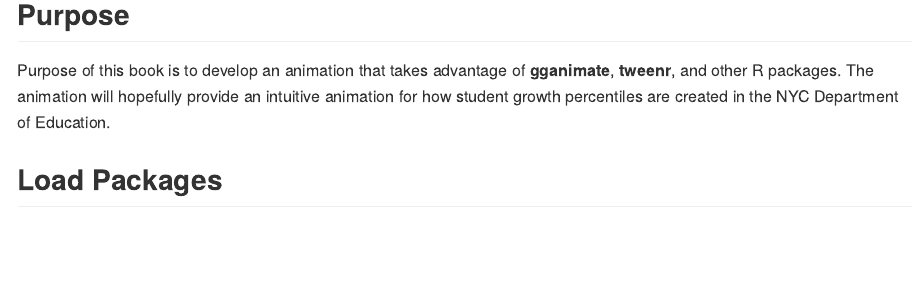
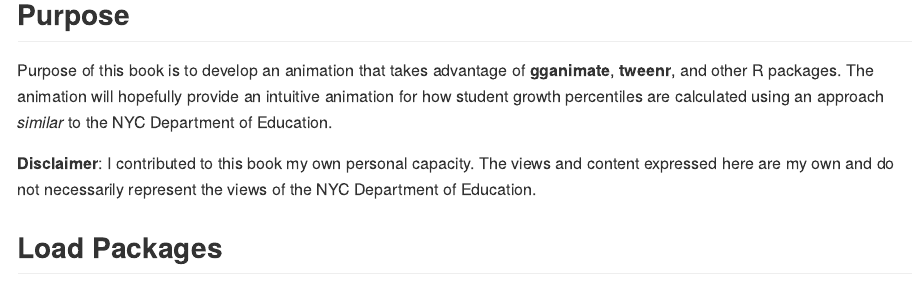
Before and after one commit to eleakin/SGPAnimation, an R Markdown document (SGPanimation.Rmd): the page in a window 1100 px wide, from 120 px down. Rendered offline with R 4.5, knitr and Pandoc, with nearby package versions; some code elsewhere in the file could not run offline.

Commit message:
Add disclaimer to markdown file

````diff
--- a/SGPanimation.Rmd
+++ b/SGPanimation.Rmd
@@ -37,7 +37,9 @@ opts_chunk$set(cache = TRUE, message = FALSE, warning = FALSE, fig.show = "anima
 ```
 
 ## Purpose
-Purpose of this book is to develop an animation that takes advantage of **gganimate**, **tweenr**, and other R packages. The animation will hopefully provide an intuitive animation for how student growth percentiles are created in the NYC Department of Education.
+Purpose of this book is to develop an animation that takes advantage of **gganimate**, **tweenr**, and other R packages. The animation will hopefully provide an intuitive animation for how student growth percentiles are calculated using an approach *similar* to the NYC Department of Education.
+
+**Disclaimer**: I contributed to this book my own personal capacity. The views and content expressed here are my own and do not necessarily represent the views of the NYC Department of Education.
 
 ## Load Packages
 
````
